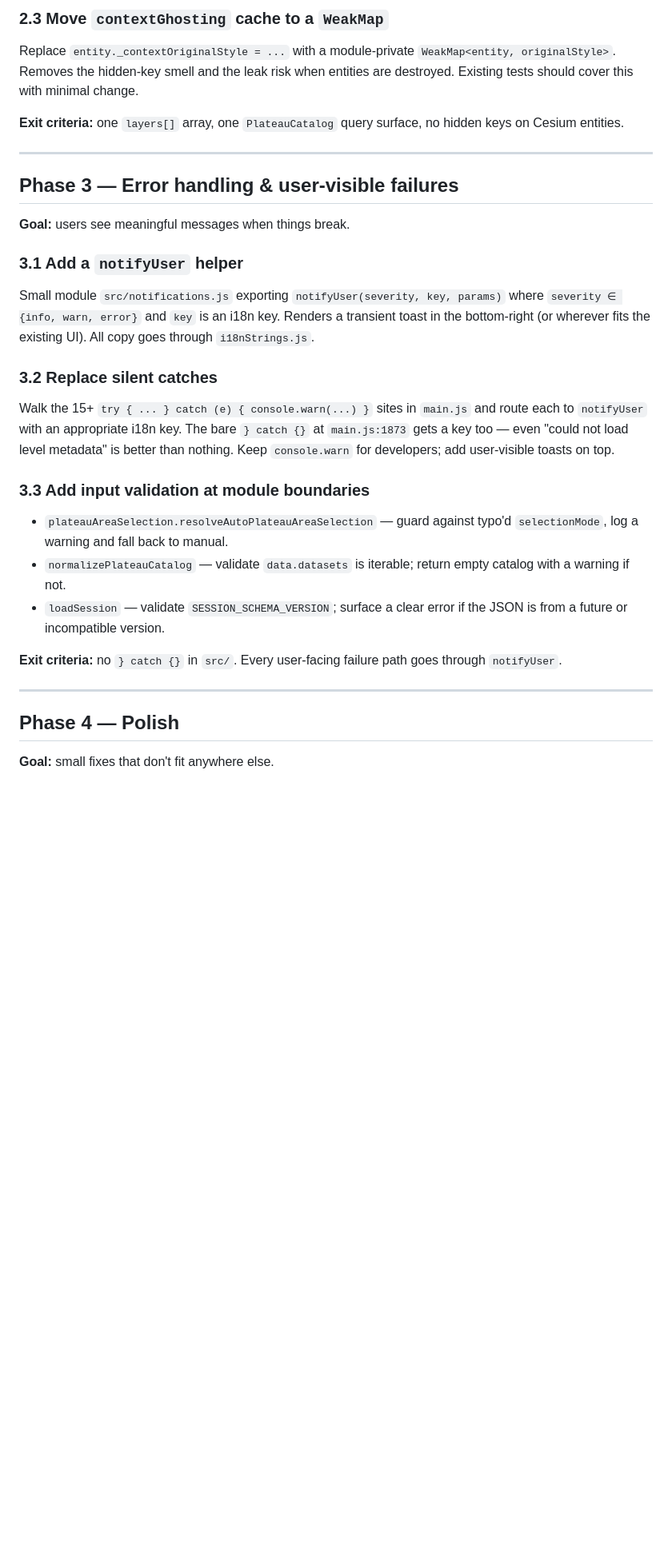
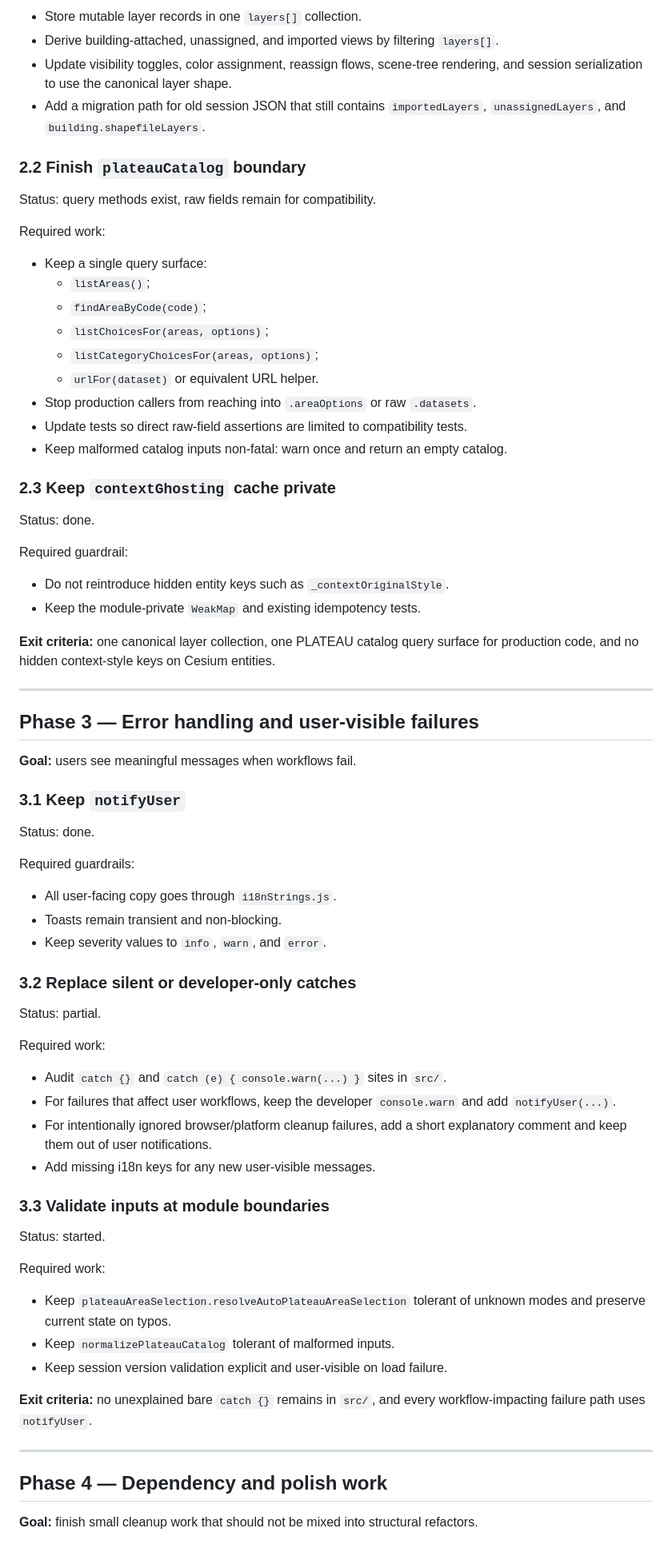
Before and after one commit to dmalmq/3D-Tiles-Viewer, a Markdown page: IMPROVEMENTS.md, the part around one of its changes. Shown at 80% size. Rendered like a GitHub page; blank space fills up the shorter version.

```diff
--- a/IMPROVEMENTS.md
+++ b/IMPROVEMENTS.md
@@ -88,31 +256,88 @@ class PlateauCatalog {
 
-### 2.3 Move `contextGhosting` cache to a `WeakMap`
-Replace `entity._contextOriginalStyle = ...` with a module-private `WeakMap<entity, originalStyle>`. Removes the hidden-key smell and the leak risk when entities are destroyed. Existing tests should cover this with minimal change.
+- Store mutable layer records in one `layers[]` collection.
+- Derive building-attached, unassigned, and imported views by filtering
+  `layers[]`.
+- Update visibility toggles, color assignment, reassign flows, scene-tree
+  rendering, and session serialization to use the canonical layer shape.
+- Add a migration path for old session JSON that still contains
+  `importedLayers`, `unassignedLayers`, and `building.shapefileLayers`.
 
-**Exit criteria:** one `layers[]` array, one `PlateauCatalog` query surface, no hidden keys on Cesium entities.
+### 2.2 Finish `plateauCatalog` boundary
+
+Status: query methods exist, raw fields remain for compatibility.
+
+Required work:
+
+- Keep a single query surface:
+  - `listAreas()`;
+  - `findAreaByCode(code)`;
+  - `listChoicesFor(areas, options)`;
+  - `listCategoryChoicesFor(areas, options)`;
+  - `urlFor(dataset)` or equivalent URL helper.
+- Stop production callers from reaching into `.areaOptions` or raw `.datasets`.
+- Update tests so direct raw-field assertions are limited to compatibility tests.
+- Keep malformed catalog inputs non-fatal: warn once and return an empty catalog.
+
+### 2.3 Keep `contextGhosting` cache private
+
+Status: done.
+
+Required guardrail:
+
+- Do not reintroduce hidden entity keys such as `_contextOriginalStyle`.
+- Keep the module-private `WeakMap` and existing idempotency tests.
+
+**Exit criteria:** one canonical layer collection, one PLATEAU catalog query
+surface for production code, and no hidden context-style keys on Cesium
+entities.
 
 ---
 
-## Phase 3 — Error handling & user-visible failures
+## Phase 3 — Error handling and user-visible failures
 
-**Goal:** users see meaningful messages when things break.
+**Goal:** users see meaningful messages when workflows fail.
 
-### 3.1 Add a `notifyUser` helper
-Small module `src/notifications.js` exporting `notifyUser(severity, key, params)` where `severity ∈ {info, warn, error}` and `key` is an i18n key. Renders a transient toast in the bottom-right (or wherever fits the existing UI). All copy goes through `i18nStrings.js`.
+### 3.1 Keep `notifyUser`
 
-### 3.2 Replace silent catches
-Walk the 15+ `try { ... } catch (e) { console.warn(...) }` sites in `main.js` and route each to `notifyUser` with an appropriate i18n key. The bare `} catch {}` at `main.js:1873` gets a key too — even "could not load level metadata" is better than nothing. Keep `console.warn` for developers; add user-visible toasts on top.
+Status: done.
 
-### 3.3 Add input validation at module boundaries
-- `plateauAreaSelection.resolveAutoPlateauAreaSelection` — guard against typo'd `selectionMode`, log a warning and fall back to manual.
-- `normalizePlateauCatalog` — validate `data.datasets` is iterable; return empty catalog with a warning if not.
-- `loadSession` — validate `SESSION_SCHEMA_VERSION`; surface a clear error if the JSON is from a future or incompatible version.
+Required guardrails:
 
-**Exit criteria:** no `} catch {}` in `src/`. Every user-facing failure path goes through `notifyUser`.
+- All user-facing copy goes through `i18nStrings.js`.
+- Toasts remain transient and non-blocking.
+- Keep severity values to `info`, `warn`, and `error`.
+
+### 3.2 Replace silent or developer-only catches
+
+Status: partial.
+
+Required work:
+
+- Audit `catch {}` and `catch (e) { console.warn(...) }` sites in `src/`.
+- For failures that affect user workflows, keep the developer `console.warn`
+  and add `notifyUser(...)`.
+- For intentionally ignored browser/platform cleanup failures, add a short
+  explanatory comment and keep them out of user notifications.
+- Add missing i18n keys for any new user-visible messages.
+
+### 3.3 Validate inputs at module boundaries
+
+Status: started.
+
+Required work:
+
+- Keep `plateauAreaSelection.resolveAutoPlateauAreaSelection` tolerant of
+  unknown modes and preserve current state on typos.
+- Keep `normalizePlateauCatalog` tolerant of malformed inputs.
+- Keep session version validation explicit and user-visible on load failure.
+
+**Exit criteria:** no unexplained bare `catch {}` remains in `src/`, and every
+workflow-impacting failure path uses `notifyUser`.
 
 ---
 
-## Phase 4 — Polish
+## Phase 4 — Dependency and polish work
 
-**Goal:** small fixes that don't fit anywhere else.
+**Goal:** finish small cleanup work that should not be mixed into structural
+refactors.
 
```
Also changed, not shown: other parts of IMPROVEMENTS.md (+272 -70 lines).
